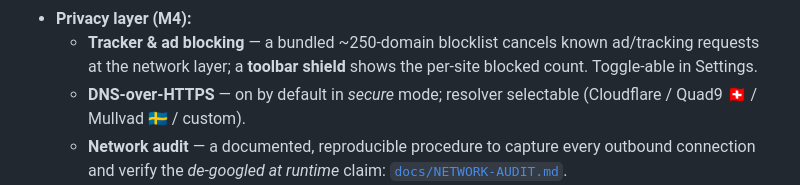
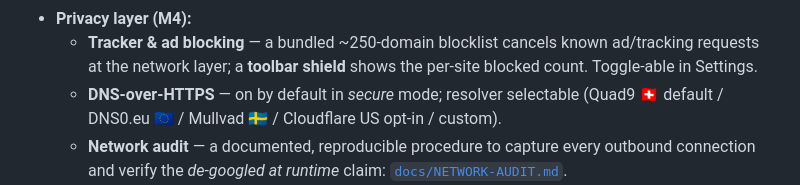
Before and after one commit to Open-Cosmic-Software/OpenNyx, a Markdown page: README.md, the part around the change. GitHub-like rendering.

Commit message:
docs: README DoH list reflects Quad9 default

```diff
--- a/README.md
+++ b/README.md
@@ -31,7 +31,7 @@ services.
     ad/tracking requests at the network layer; a **toolbar shield** shows the
     per-site blocked count. Toggle-able in Settings.
   - **DNS-over-HTTPS** — on by default in *secure* mode; resolver selectable
-    (Cloudflare / Quad9 🇨🇭 / Mullvad 🇸🇪 / custom).
+    (Quad9 🇨🇭 default / DNS0.eu 🇪🇺 / Mullvad 🇸🇪 / Cloudflare US opt-in / custom).
   - **Network audit** — a documented, reproducible procedure to capture every
     outbound connection and verify the *de-googled at runtime* claim:
     [`docs/NETWORK-AUDIT.md`](docs/NETWORK-AUDIT.md).
```
